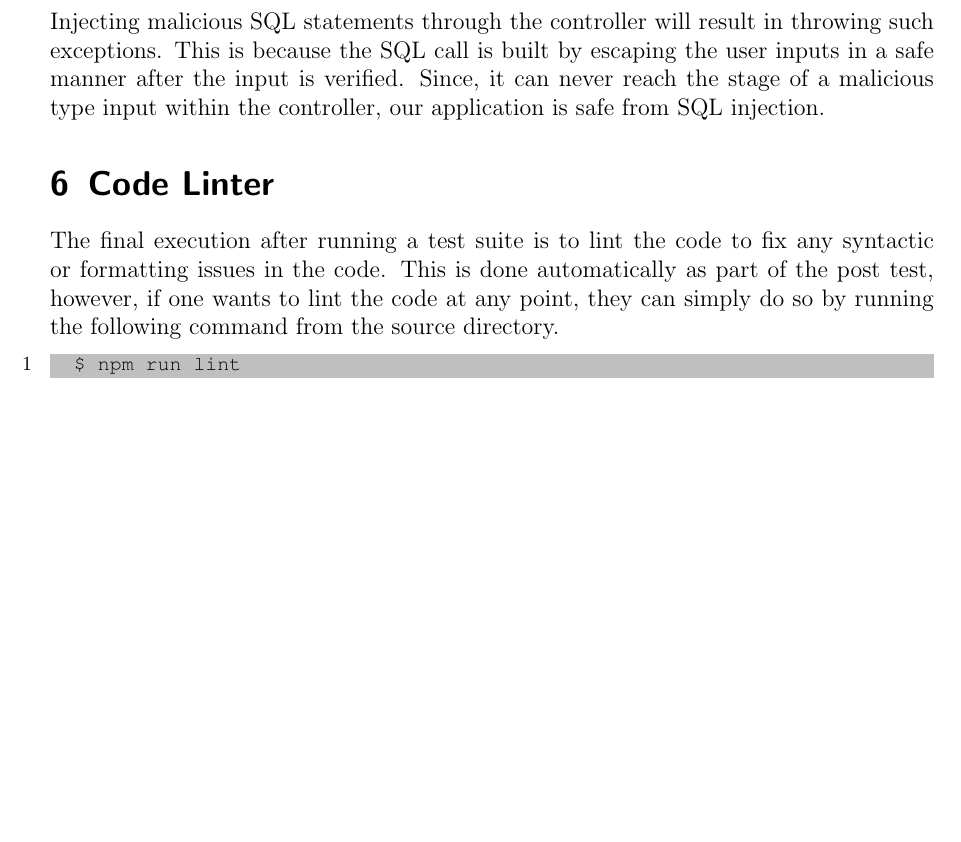
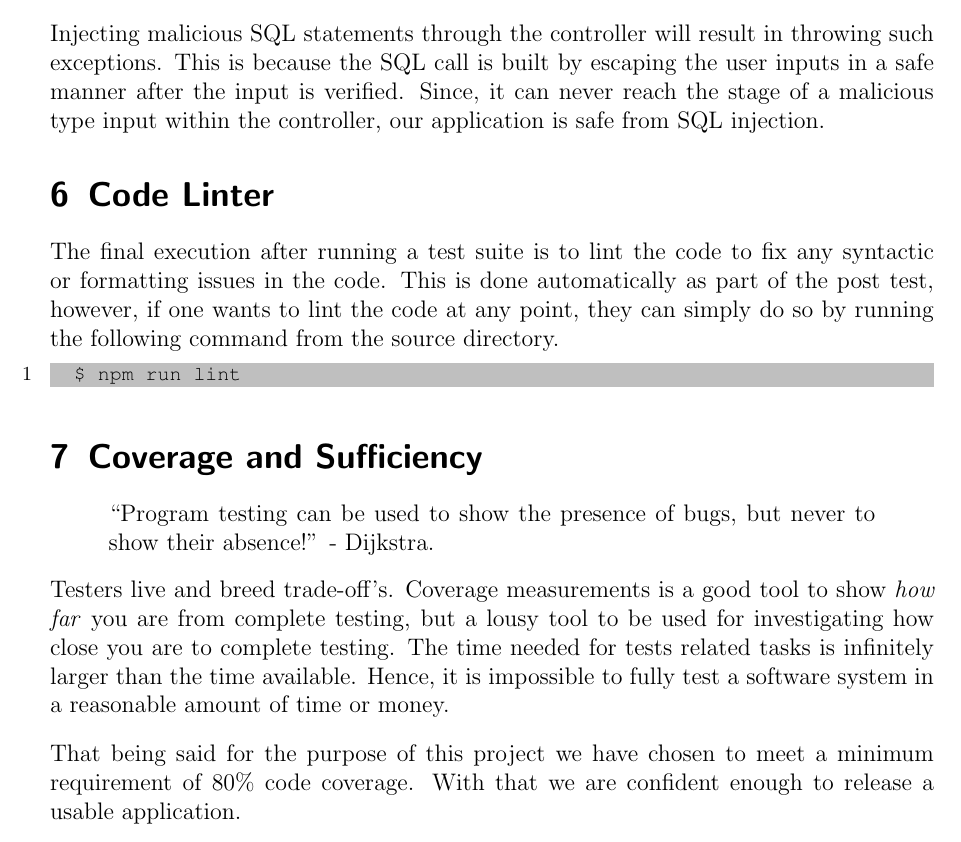
Before and after one commit to ssh24/eecs-gradapps, a LaTeX document (doc/tdoc/Latex/grad-apps-tdoc.tex): part of page 18 of 18, cut so that both start at the same text, the shorter picture padded with empty space. The pictures show the PDF file doc/tdoc/Latex/grad-apps-tdoc.pdf that the author committed with the source.

Commit message:
Updated testing doc

```diff
--- a/doc/tdoc/Latex/grad-apps-tdoc.tex
+++ b/doc/tdoc/Latex/grad-apps-tdoc.tex
@@ -493,12 +493,21 @@ SQL injection is a code injection technique that may corrupt the underlying data
 \bigskip
 \noindent Injecting malicious SQL statements through the controller will result in throwing such exceptions. This is because the SQL call is built by escaping the user inputs in a safe manner after the input is verified. Since, it can never reach the stage of a malicious type input within the controller, our application is safe from SQL injection.
 
-
 \section{Code Linter}
 The final execution after running a test suite is to lint the code to fix any syntactic or formatting issues in the code. This is done automatically as part of the post test, however, if one wants to lint the code at any point, they can simply do so by running the following command from the source directory.
+
 
 \begin{lstlisting}[language=bash]
 	$ npm run lint
 \end{lstlisting}
 
+\section{Coverage and Sufficiency}
+\begin{quote}
+``Program testing can be used to show the presence of bugs, but never to show their absence!'' - Dijkstra.
+\end{quote}
+
+\noindent Testers live and breed trade-off's. Coverage measurements is a good tool to show \emph{how far} you are from complete testing, but a lousy tool to be used for investigating how close you are to complete testing. The time needed for tests related tasks is infinitely larger than the time available. Hence, it is impossible to fully test a software system in a reasonable amount of time or money.
+
+\bigskip
+\noindent That being said for the purpose of this project we have chosen to meet a minimum requirement of 80\% code coverage. With that we are confident enough to release a usable application.
 \end{document}
```
Also changed, not shown: doc/tdoc/Latex/grad-apps-tdoc.pdf.
